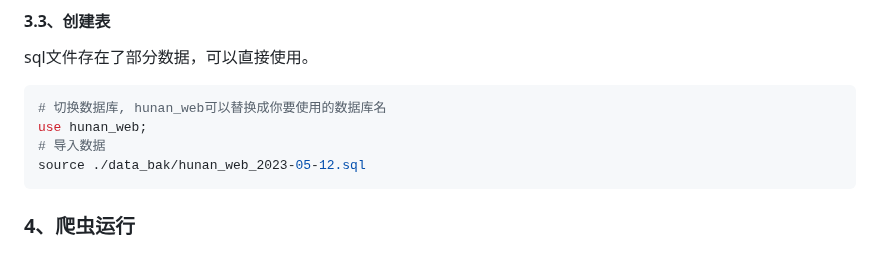
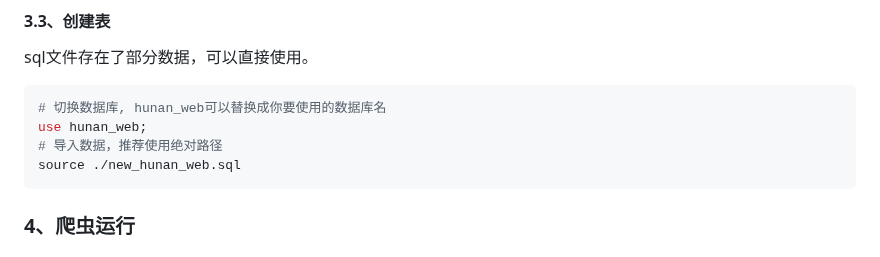
Before and after one commit to ChenZixinn/scenery_spider_web, a Markdown page: README.md, the part around the change. Drawn GitHub-style.

Commit message:
导入的数据库文件修改

````diff
--- a/README.md
+++ b/README.md
@@ -84,8 +84,8 @@ sql文件存在了部分数据，可以直接使用。
 ```shell
 # 切换数据库, hunan_web可以替换成你要使用的数据库名
 use hunan_web;
-# 导入数据
-source ./data_bak/hunan_web_2023-05-12.sql
+# 导入数据，推荐使用绝对路径
+source ./new_hunan_web.sql
 ```
 
 
````
